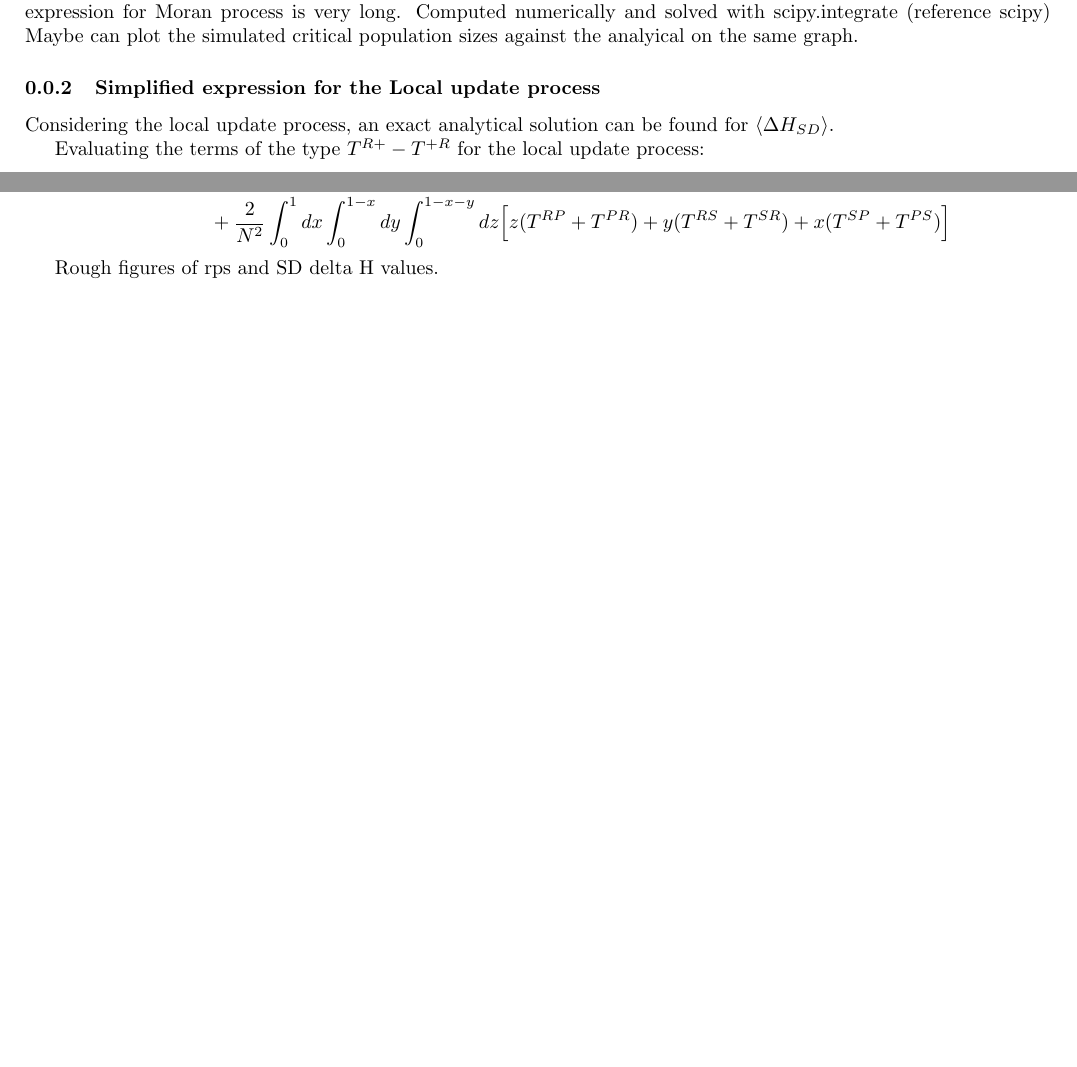
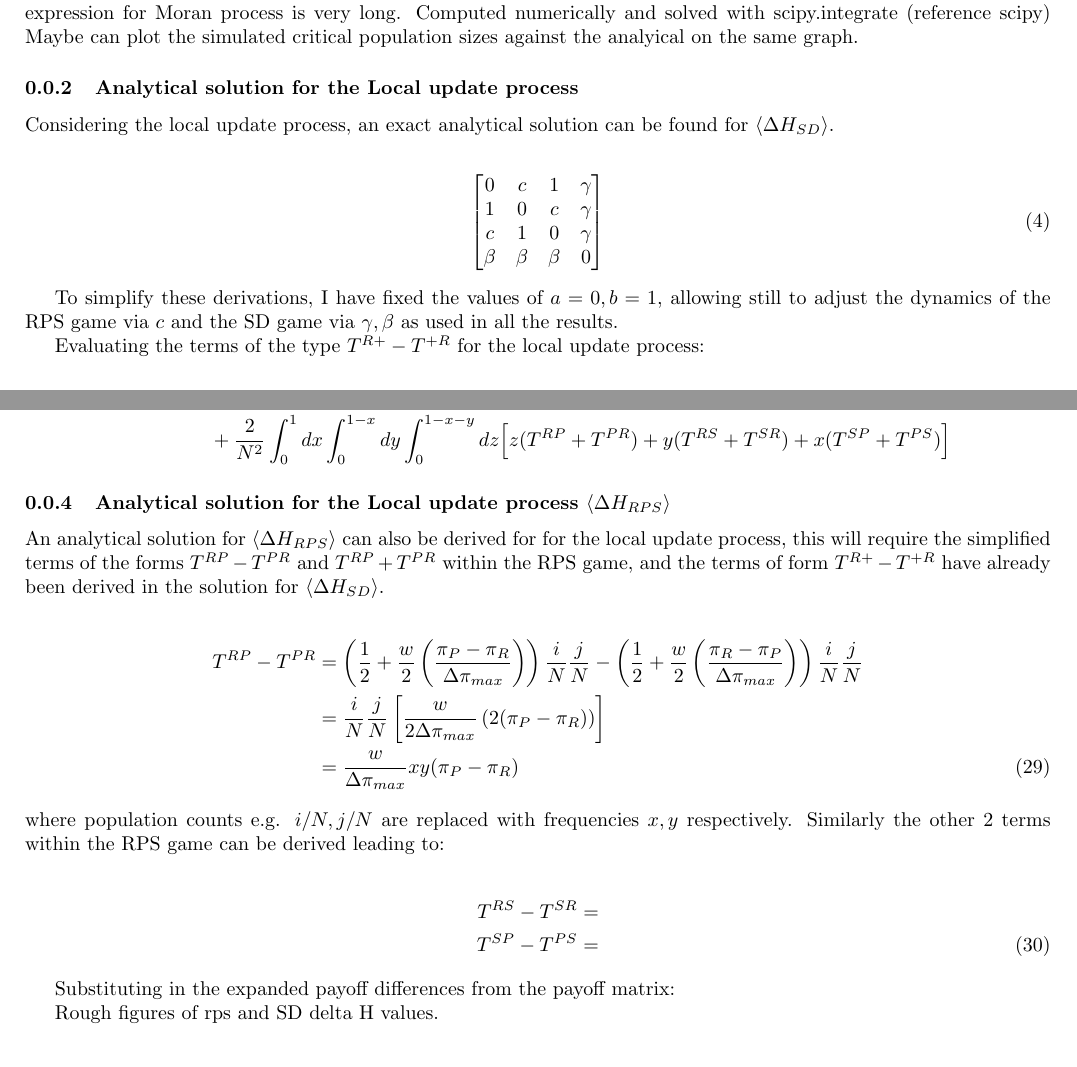
Before and after one commit to purgz/GTfyp, a LaTeX document (latex_doc/delta_H_derivation.tex): two parts of pages 2 and 5 of 8 before the commit and two parts of pages 2 and 6 of 9 after it, joined at a grey line, cut so that both start at the same text, the shorter picture padded with empty space. Compiled offline with pdfLaTeX.

Commit message:
latex derivaition rps <H>

```diff
--- a/latex_doc/delta_H_derivation.tex
+++ b/latex_doc/delta_H_derivation.tex
@@ -120,10 +120,23 @@ The specific expression for Moran process is very long. Computed numerically and
 Maybe can plot the simulated critical population sizes against the analyical on the same graph.
 
 
-\subsubsection{Simplified expression for the Local update process}
+\subsubsection{Analytical solution for the Local update process}
 
 Considering the local update process, an exact analytical solution can be found for
 $\langle \Delta H_{SD} \rangle$.
+
+\begin{align} \label{SimplifiedRPS}
+\begin{bmatrix}
+    0 & c & 1 & \gamma\\
+    1 & 0 & c & \gamma\\
+    c & 1 & 0 & \gamma\\
+    \beta & \beta & \beta & 0
+\end{bmatrix}
+\end{align}
+
+To simplify these derivations, I have fixed the values of $a = 0, b=1$, allowing
+still to adjust the dynamics of the RPS game via $c$ and the SD game via $\gamma, \beta$
+as used in all the results.
 
 Evaluating the terms of the type $T^{R+} - T^{+R}$ for the local update process:
 
@@ -297,6 +313,35 @@ terms including the difference in tranition probabilities in and out of the 4th
   z(T^{RP} + T^{PR}) + y(T^{RS} + T^{SR}) + x(T^{SP} + T^{PS})\Big]
 \end{aligned}
 \end{equation}
+
+
+\subsubsection{Analytical solution for the Local update process $\langle \Delta H_{RPS} \rangle$}
+
+
+An analytical solution for $\langle \Delta H_{RPS} \rangle$ can also be
+derived for for the local update process, this will require
+the simplified terms of the forms $T^{RP} - T^{PR}$ and
+$T^{RP} + T^{PR}$ within the RPS game, and the terms of form
+$T^{R+} - T^{+R}$ have already been derived in the solution for
+$\langle \Delta H_{SD} \rangle$.
+
+
+\begin{align}
+T^{RP} - T^{PR} &= \left(\frac{1}{2} + \frac{w}{2}\left(\frac{\pi_P - \pi_R}{\Delta \pi_{max}}\right)\right)\frac{i}{N} \frac{j}{N}
+- \left(\frac{1}{2} + \frac{w}{2}\left(\frac{\pi_R - \pi_P}{\Delta \pi_{max}}\right)\right)\frac{i}{N} \frac{j}{N} \nonumber \\
+&= \frac{i}{N} \frac{j}{N} \left[\frac{w}{2\Delta \pi_{max}} \left(2(\pi_P - \pi_R)\right)\right] \nonumber \\
+&= \frac{w}{\Delta \pi_{max}}xy(\pi_P - \pi_R)
+\end{align}
+where population counts e.g. $i/N, j/N$ are replaced with frequencies $x, y$ respectively.
+Similarly the other 2 terms within the RPS game can be derived leading to:
+
+\begin{align}
+T^{RS} - T^{SR} = \nonumber \\
+T^{SP} - T^{PS} =
+\end{align}
+
+Substituting in the expanded payoff differences from the payoff matrix:
+
 
 
 Rough figures of rps and SD delta H values.
```
Also changed, not shown: latex_doc/final_report/report.tex (+19 -0 lines), latex_doc/final_report/out/report.pdf, latex_doc/out/delta_H_derivation.pdf, latex_doc/out/main.pdf, latex_doc/delta_H_derivation.tex (7 more changed lines), 13 other files.
